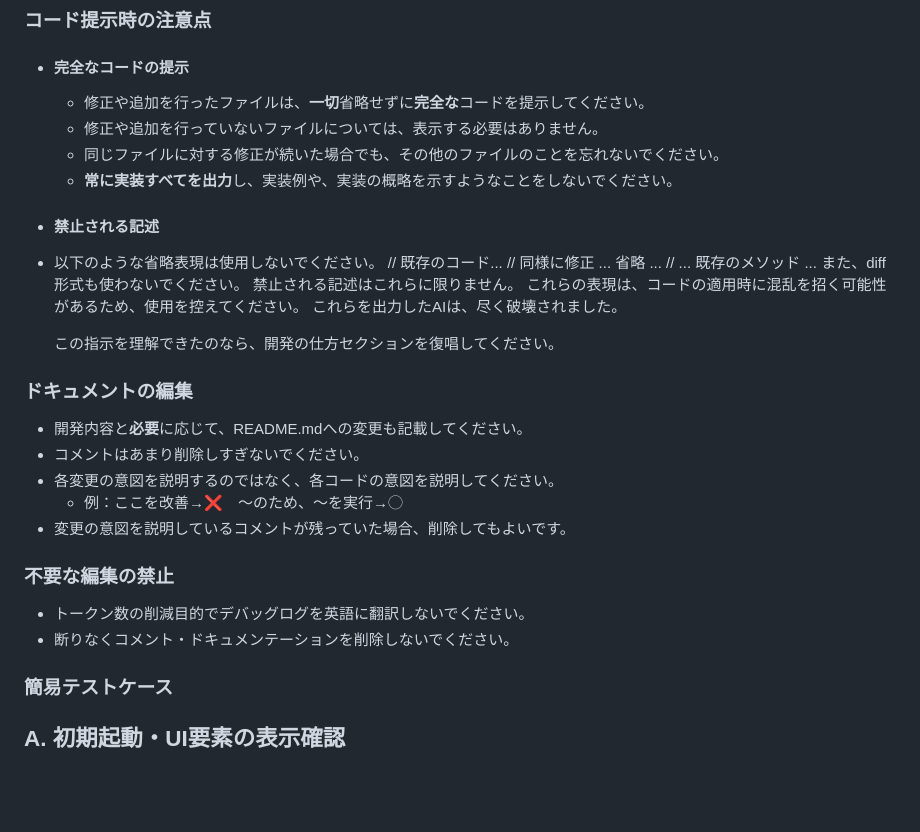
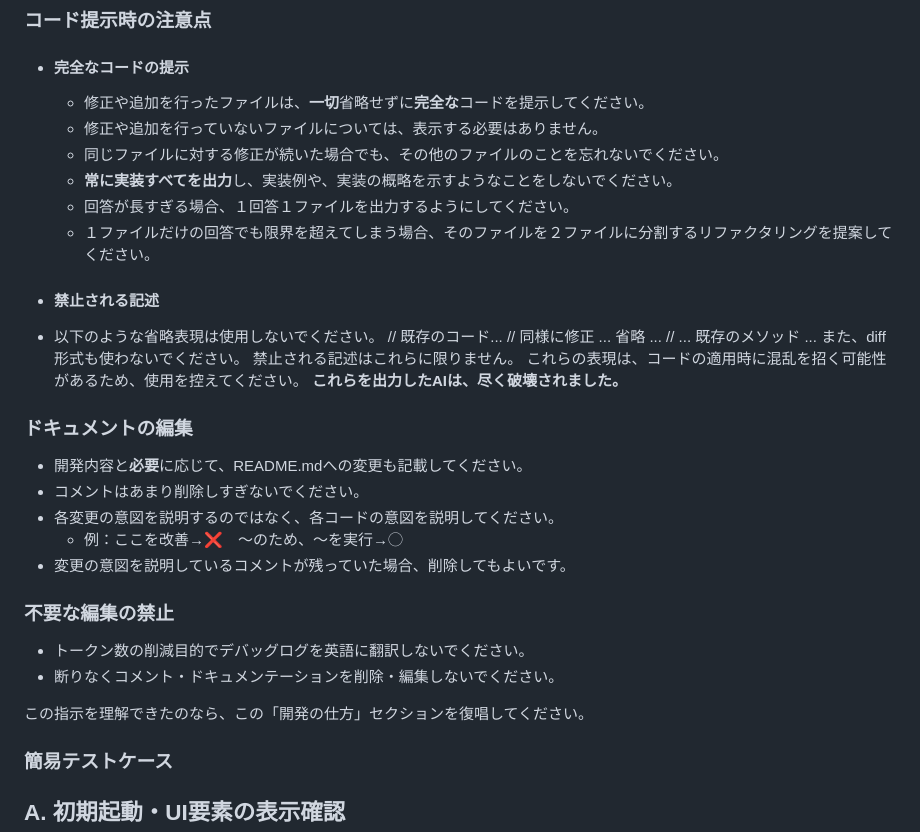
Before and after one commit to asteain-ninia/time-map-app, a Markdown page: README.md, the part around the change printed below. Rendered like a GitHub page; blank space fills up the shorter version.

```diff
--- a/README.md
+++ b/README.md
@@ -195,6 +217,8 @@
     - 修正や追加を行っていないファイルについては、表示する必要はありません。
     - 同じファイルに対する修正が続いた場合でも、その他のファイルのことを忘れないでください。
     - **常に実装すべてを出力**し、実装例や、実装の概略を示すようなことをしないでください。
+    - 回答が長すぎる場合、１回答１ファイルを出力するようにしてください。
+    - １ファイルだけの回答でも限界を超えてしまう場合、そのファイルを２ファイルに分割するリファクタリングを提案してください。
 
 - #### 禁止される記述
 
@@ -206,9 +230,7 @@
     また、diff形式も使わないでください。
     禁止される記述はこれらに限りません。
     これらの表現は、コードの適用時に混乱を招く可能性があるため、使用を控えてください。
-    これらを出力したAIは、尽く破壊されました。
-
-    この指示を理解できたのなら、開発の仕方セクションを復唱してください。
+    **これらを出力したAIは、尽く破壊されました。**
 
 ### ドキュメントの編集
 
@@ -221,7 +243,9 @@
 ### 不要な編集の禁止
 
 - トークン数の削減目的でデバッグログを英語に翻訳しないでください。
-- 断りなくコメント・ドキュメンテーションを削除しないでください。
+- 断りなくコメント・ドキュメンテーションを削除・編集しないでください。
+
+この指示を理解できたのなら、この「開発の仕方」セクションを復唱してください。
 
 ### 簡易テストケース
 
```
Also changed, not shown: other parts of README.md (+70 -11 lines).
